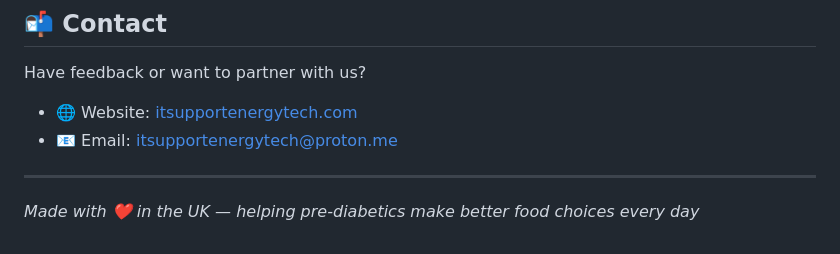
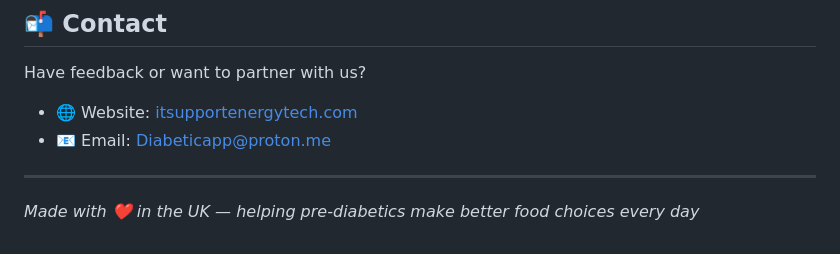
Before and after one commit to cmlewis/diabetic-food-guide, a Markdown page: readme.md, the part around the change. Rendered like a GitHub page.

```diff
--- a/readme.md
+++ b/readme.md
@@ -204,7 +204,7 @@ This project is licensed under the **MIT Licence** — see the [LICENSE](LICENSE
 Have feedback or want to partner with us?
 
 - 🌐 Website: [itsupportenergytech.com](https://itsupportenergytech.com)
-- 📧 Email: itsupportenergytech@proton.me
+- 📧 Email: Diabeticapp@proton.me
 ---
 
 *Made with ❤️ in the UK — helping pre-diabetics make better food choices every day*
```
